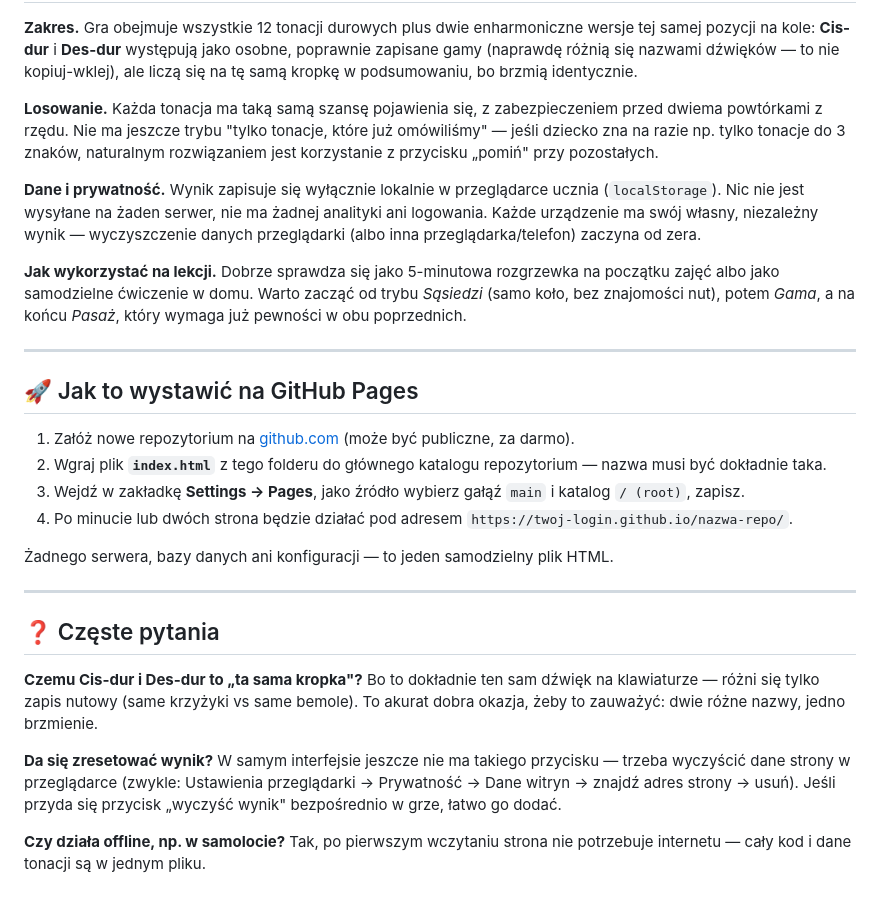
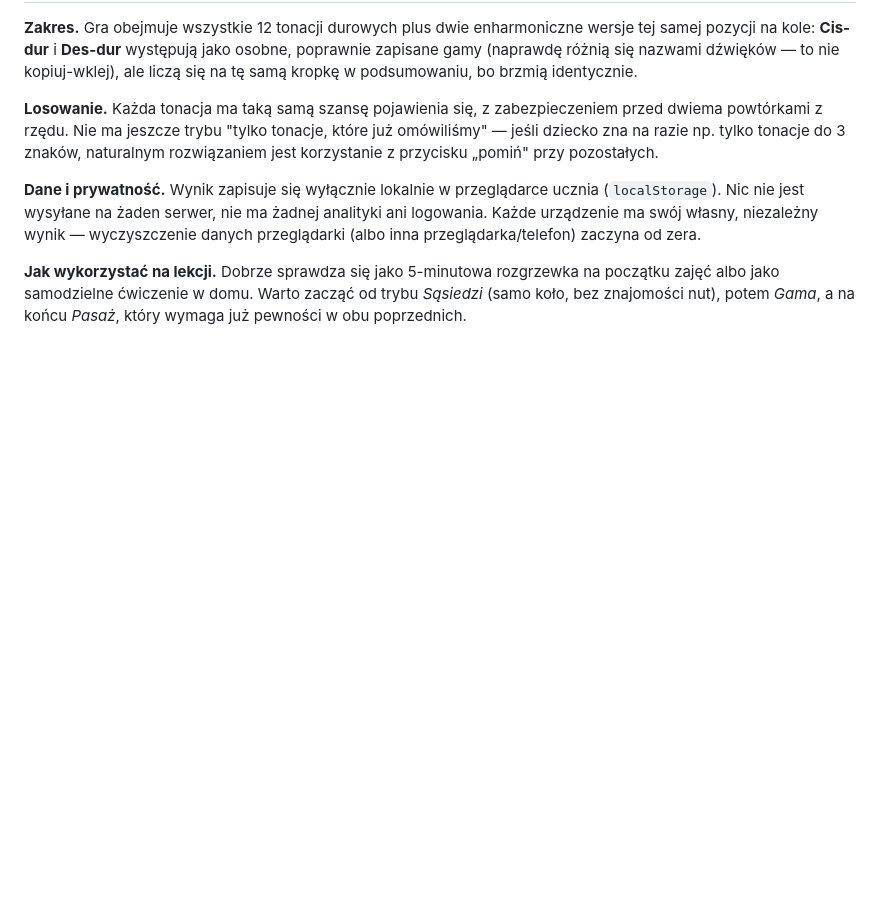
Before and after one commit to 4wdcode/gamy-i-pasaze, a Markdown page: README.md, the part around the change. Rendered like a GitHub page; blank space fills up the shorter version.

Commit message:
Remove GitHub Pages and FAQ sections from README
Removed sections on GitHub Pages setup and FAQs from README.

```diff
--- a/README.md
+++ b/README.md
@@ -74,38 +74,3 @@ zaczyna od zera.
 rozgrzewka na początku zajęć albo jako samodzielne ćwiczenie w domu.
 Warto zacząć od trybu *Sąsiedzi* (samo koło, bez znajomości nut), potem
 *Gama*, a na końcu *Pasaż*, który wymaga już pewności w obu poprzednich.
-
----
-
-## 🚀 Jak to wystawić na GitHub Pages
-
-1. Załóż nowe repozytorium na [github.com](https://github.com) (może być
-   publiczne, za darmo).
-2. Wgraj plik **`index.html`** z tego folderu do głównego katalogu
-   repozytorium — nazwa musi być dokładnie taka.
-3. Wejdź w zakładkę **Settings → Pages**, jako źródło wybierz gałąź `main`
-   i katalog `/ (root)`, zapisz.
-4. Po minucie lub dwóch strona będzie działać pod adresem
-   `https://twoj-login.github.io/nazwa-repo/`.
-
-Żadnego serwera, bazy danych ani konfiguracji — to jeden samodzielny plik
-HTML.
-
----
-
-## ❓ Częste pytania
-
-**Czemu Cis-dur i Des-dur to „ta sama kropka"?**
-Bo to dokładnie ten sam dźwięk na klawiaturze — różni się tylko zapis
-nutowy (same krzyżyki vs same bemole). To akurat dobra okazja, żeby to
-zauważyć: dwie różne nazwy, jedno brzmienie.
-
-**Da się zresetować wynik?**
-W samym interfejsie jeszcze nie ma takiego przycisku — trzeba wyczyścić dane
-strony w przeglądarce (zwykle: Ustawienia przeglądarki → Prywatność → Dane
-witryn → znajdź adres strony → usuń). Jeśli przyda się przycisk
-„wyczyść wynik" bezpośrednio w grze, łatwo go dodać.
-
-**Czy działa offline, np. w samolocie?**
-Tak, po pierwszym wczytaniu strona nie potrzebuje internetu — cały kod i
-dane tonacji są w jednym pliku.
```
